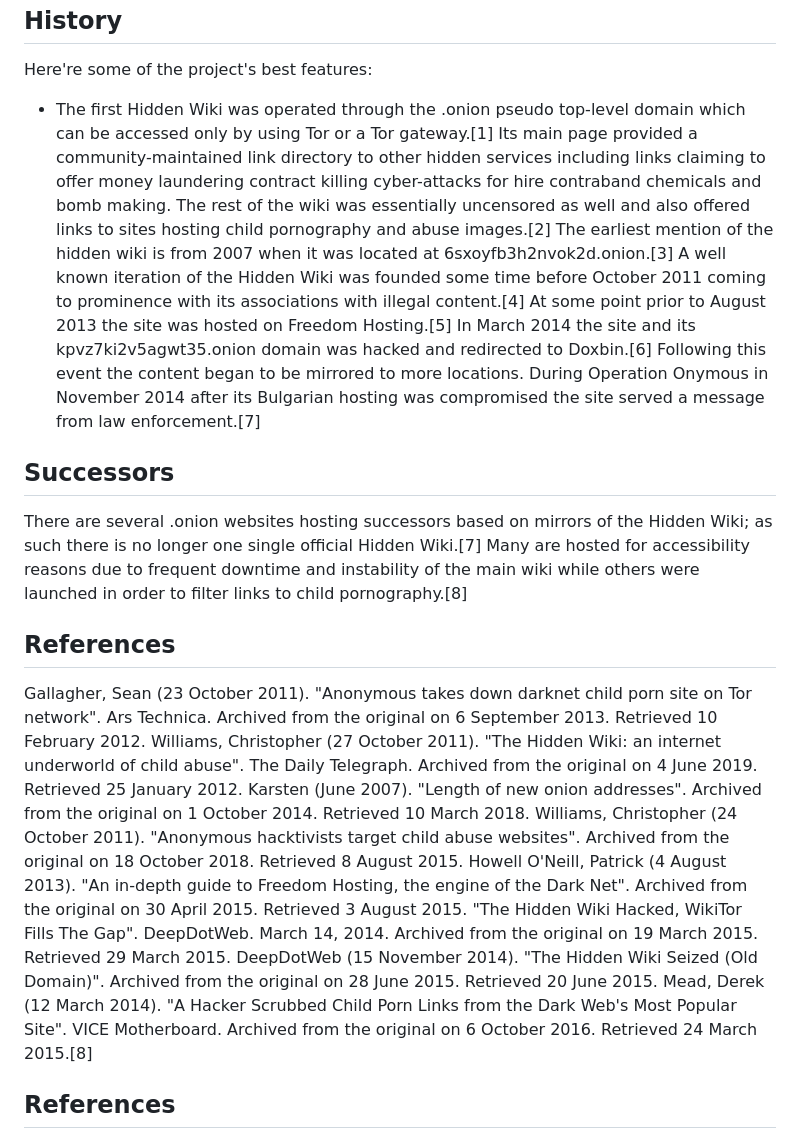
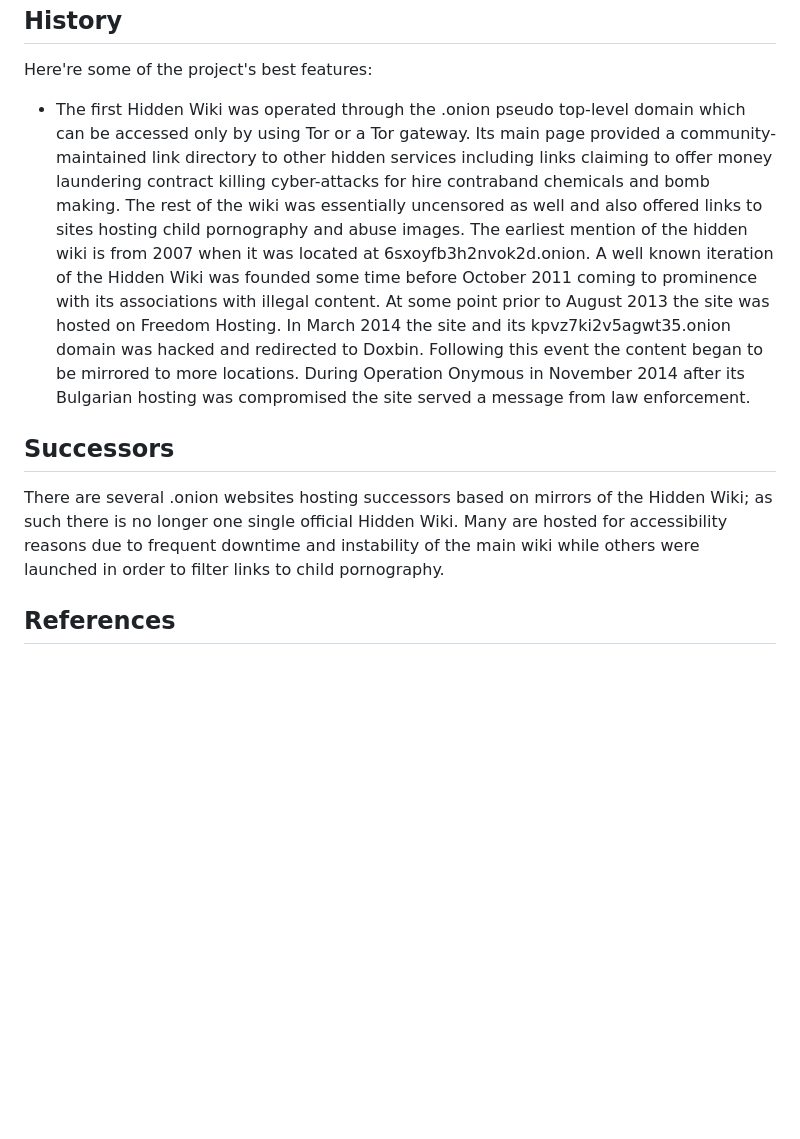
Before and after one commit to wikihidden4/HIdden-Wiki, a Markdown page: README.md, the part around the change. Drawn GitHub-style; blank space fills up the shorter version.

```diff
--- a/README.md
+++ b/README.md
@@ -10,22 +10,12 @@
 
 Here're some of the project's best features:
 
-*   The first Hidden Wiki was operated through the .onion pseudo top-level domain which can be accessed only by using Tor or a Tor gateway.\[1\] Its main page provided a community-maintained link directory to other hidden services including links claiming to offer money laundering contract killing cyber-attacks for hire contraband chemicals and bomb making. The rest of the wiki was essentially uncensored as well and also offered links to sites hosting child pornography and abuse images.\[2\] The earliest mention of the hidden wiki is from 2007 when it was located at 6sxoyfb3h2nvok2d.onion.\[3\] A well known iteration of the Hidden Wiki was founded some time before October 2011 coming to prominence with its associations with illegal content.\[4\] At some point prior to August 2013 the site was hosted on Freedom Hosting.\[5\] In March 2014 the site and its kpvz7ki2v5agwt35.onion domain was hacked and redirected to Doxbin.\[6\] Following this event the content began to be mirrored to more locations. During Operation Onymous in November 2014 after its Bulgarian hosting was compromised the site served a message from law enforcement.\[7\]
+*   The first Hidden Wiki was operated through the .onion pseudo top-level domain which can be accessed only by using Tor or a Tor gateway. Its main page provided a community-maintained link directory to other hidden services including links claiming to offer money laundering contract killing cyber-attacks for hire contraband chemicals and bomb making. The rest of the wiki was essentially uncensored as well and also offered links to sites hosting child pornography and abuse images. The earliest mention of the hidden wiki is from 2007 when it was located at 6sxoyfb3h2nvok2d.onion. A well known iteration of the Hidden Wiki was founded some time before October 2011 coming to prominence with its associations with illegal content. At some point prior to August 2013 the site was hosted on Freedom Hosting. In March 2014 the site and its kpvz7ki2v5agwt35.onion domain was hacked and redirected to Doxbin. Following this event the content began to be mirrored to more locations. During Operation Onymous in November 2014 after its Bulgarian hosting was compromised the site served a message from law enforcement.
 
 <h2>Successors</h2>
 
-There are several .onion websites hosting successors based on mirrors of the Hidden Wiki; as such there is no longer one single official Hidden Wiki.\[7\] Many are hosted for accessibility reasons due to frequent downtime and instability of the main wiki while others were launched in order to filter links to child pornography.\[8\]
+There are several .onion websites hosting successors based on mirrors of the Hidden Wiki; as such there is no longer one single official Hidden Wiki. Many are hosted for accessibility reasons due to frequent downtime and instability of the main wiki while others were launched in order to filter links to child pornography.
 
-<h2>References</h2>
-
-Gallagher, Sean (23 October 2011). "Anonymous takes down darknet child porn site on Tor network". Ars Technica. Archived from the original on 6 September 2013. Retrieved 10 February 2012.
-Williams, Christopher (27 October 2011). "The Hidden Wiki: an internet underworld of child abuse". The Daily Telegraph. Archived from the original on 4 June 2019. Retrieved 25 January 2012.
-Karsten (June 2007). "Length of new onion addresses". Archived from the original on 1 October 2014. Retrieved 10 March 2018.
-Williams, Christopher (24 October 2011). "Anonymous hacktivists target child abuse websites". Archived from the original on 18 October 2018. Retrieved 8 August 2015.
-Howell O'Neill, Patrick (4 August 2013). "An in-depth guide to Freedom Hosting, the engine of the Dark Net". Archived from the original on 30 April 2015. Retrieved 3 August 2015.
-"The Hidden Wiki Hacked, WikiTor Fills The Gap". DeepDotWeb. March 14, 2014. Archived from the original on 19 March 2015. Retrieved 29 March 2015.
-DeepDotWeb (15 November 2014). "The Hidden Wiki Seized (Old Domain)". Archived from the original on 28 June 2015. Retrieved 20 June 2015.
-Mead, Derek (12 March 2014). "A Hacker Scrubbed Child Porn Links from the Dark Web's Most Popular Site". VICE Motherboard. Archived from the original on 6 October 2016. Retrieved 24 March 2015.\[8\]
 
 <h2>References</h2>
 
```
